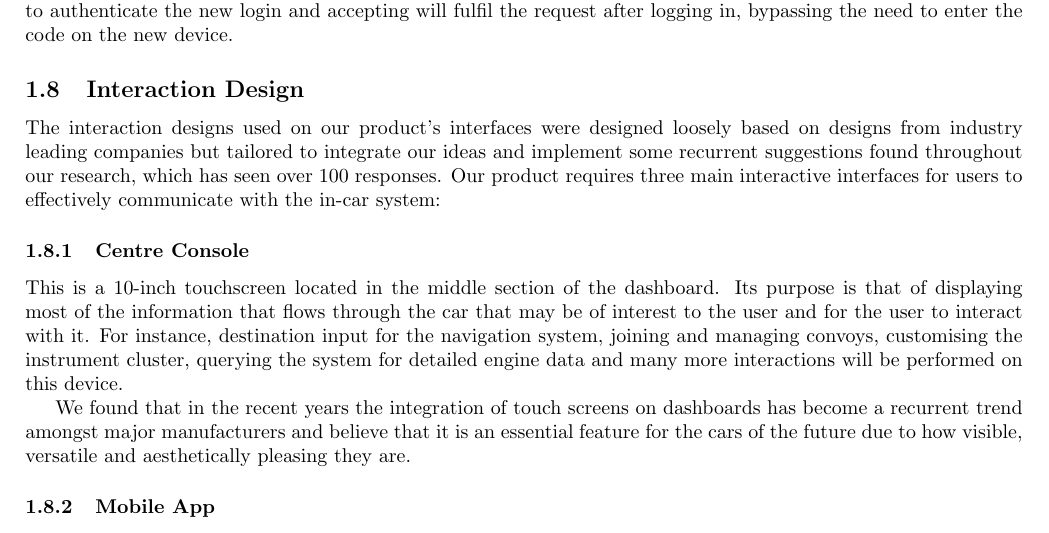
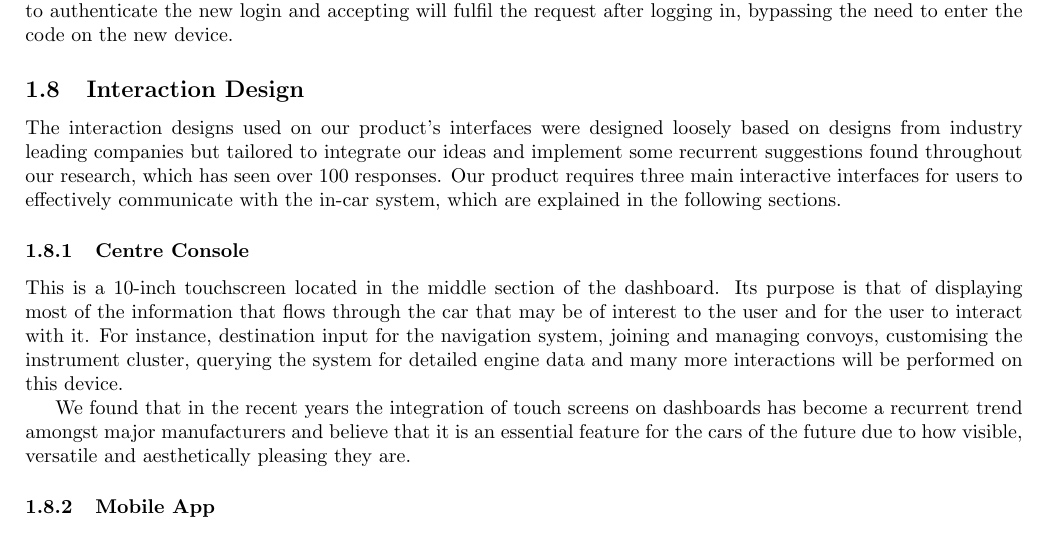
Before and after one commit to ChrisLane/sds-report, a LaTeX paper (main.tex): part of page 7 of 23, cut so that both start at the same text. Compiled offline with pdfLaTeX.

Commit message:
Update on Overleaf.

```diff
--- a/main.tex
+++ b/main.tex
@@ -201,7 +201,7 @@ To promote good security habits, users are advised to enable `2 Factor Authentic
 When a login attempt is generated, a notification is sent to any device that the user is logged in on requesting to authenticate the new login and accepting will fulfil the request after logging in, bypassing the need to enter the code on the new device.
 
 \subsection{Interaction Design}\label{ssec:interaction-design} % Matt + is this done?
-The interaction designs used on our product's interfaces were designed loosely based on designs from industry leading companies but tailored to integrate our ideas and implement some recurrent suggestions found throughout our research, which has seen over 100 responses. Our product requires three main interactive interfaces for users to effectively communicate with the in-car system:
+The interaction designs used on our product's interfaces were designed loosely based on designs from industry leading companies but tailored to integrate our ideas and implement some recurrent suggestions found throughout our research, which has seen over 100 responses. Our product requires three main interactive interfaces for users to effectively communicate with the in-car system, which are explained in the following sections.
 
 \subsubsection{Centre Console}\label{sssec:centre-console}
 This is a 10-inch touchscreen located in the middle section of the dashboard. Its purpose is that of displaying most of the information that flows through the car that may be of interest to the user and for the user to interact with it. For instance, destination input for the navigation system, joining and managing convoys, customising the instrument cluster, querying the system for detailed engine data and many more interactions will be performed on this device.
```
Also changed, not shown: images/app/initial-ideas.png.
